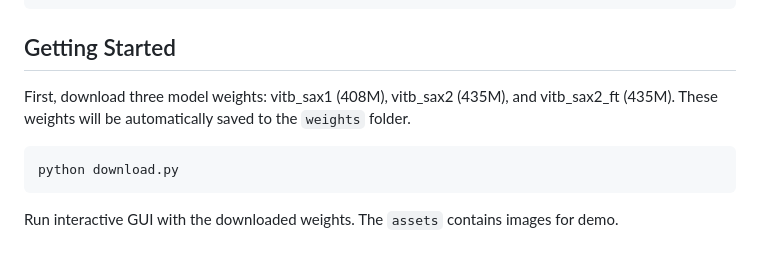
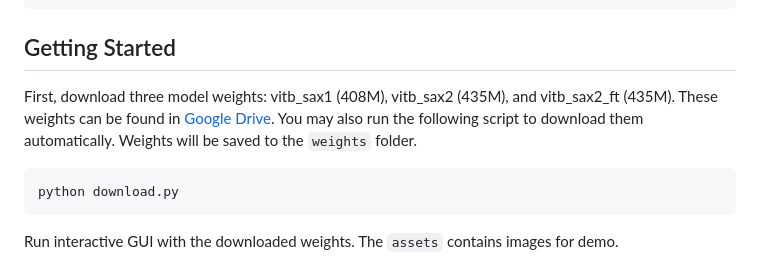
Before and after one commit to uncbiag/SegNext, a Markdown page: README.md, the part around the change. Drawn GitHub-style.

````diff
--- a/README.md
+++ b/README.md
@@ -25,7 +25,7 @@ conda install pytorch==2.2.0 torchvision==0.17.0 torchaudio==2.2.0 pytorch-cuda=
 pip install -r requirements.txt
 ```
 ## Getting Started
-First, download three model weights: vitb_sax1 (408M), vitb_sax2 (435M), and vitb_sax2_ft (435M). These weights will be automatically saved to the ``weights`` folder.
+First, download three model weights: vitb_sax1 (408M), vitb_sax2 (435M), and vitb_sax2_ft (435M). These weights can be found in [Google Drive](https://drive.google.com/drive/folders/1hzTvpJWalr2WTFguPnm5-6M6tMxK8MMq?usp=sharing). You may also run the following script to download them automatically. Weights will be saved to the ``weights`` folder.
 ```
 python download.py
 ```
````
